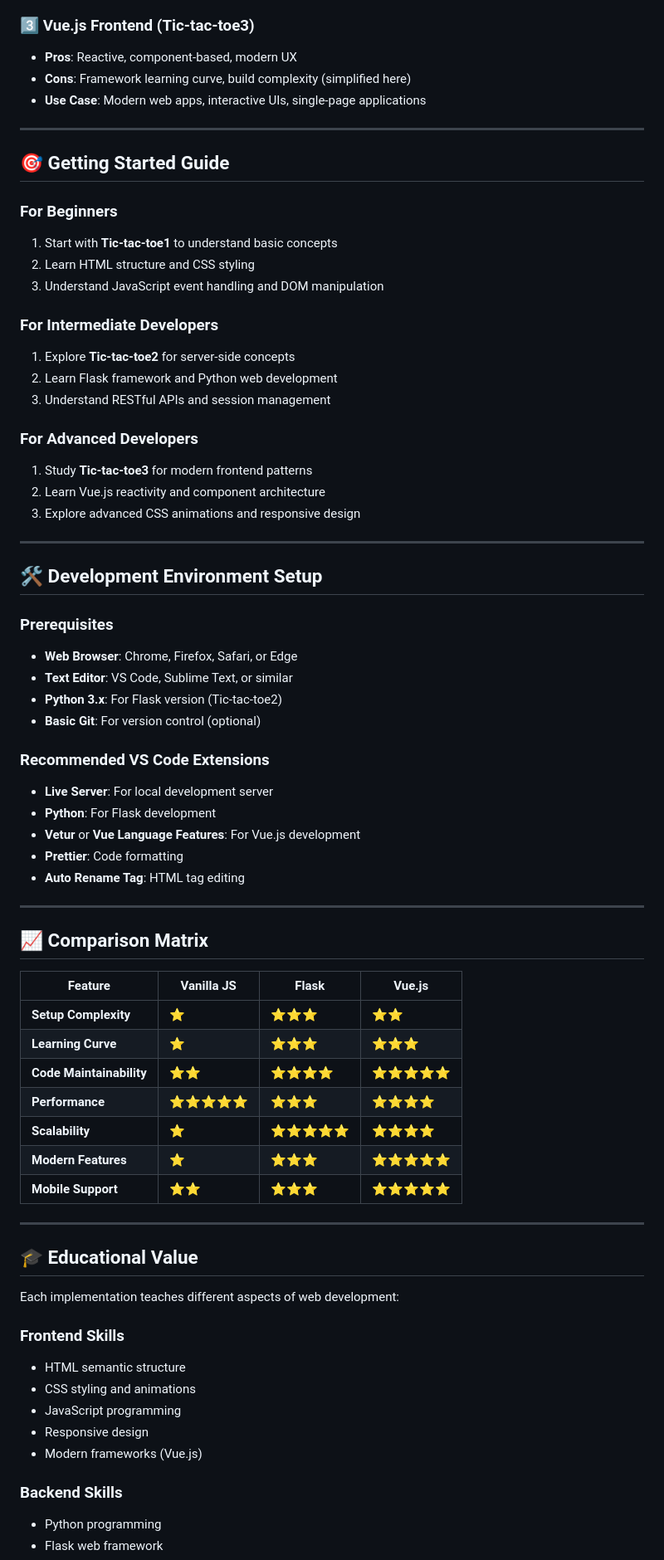
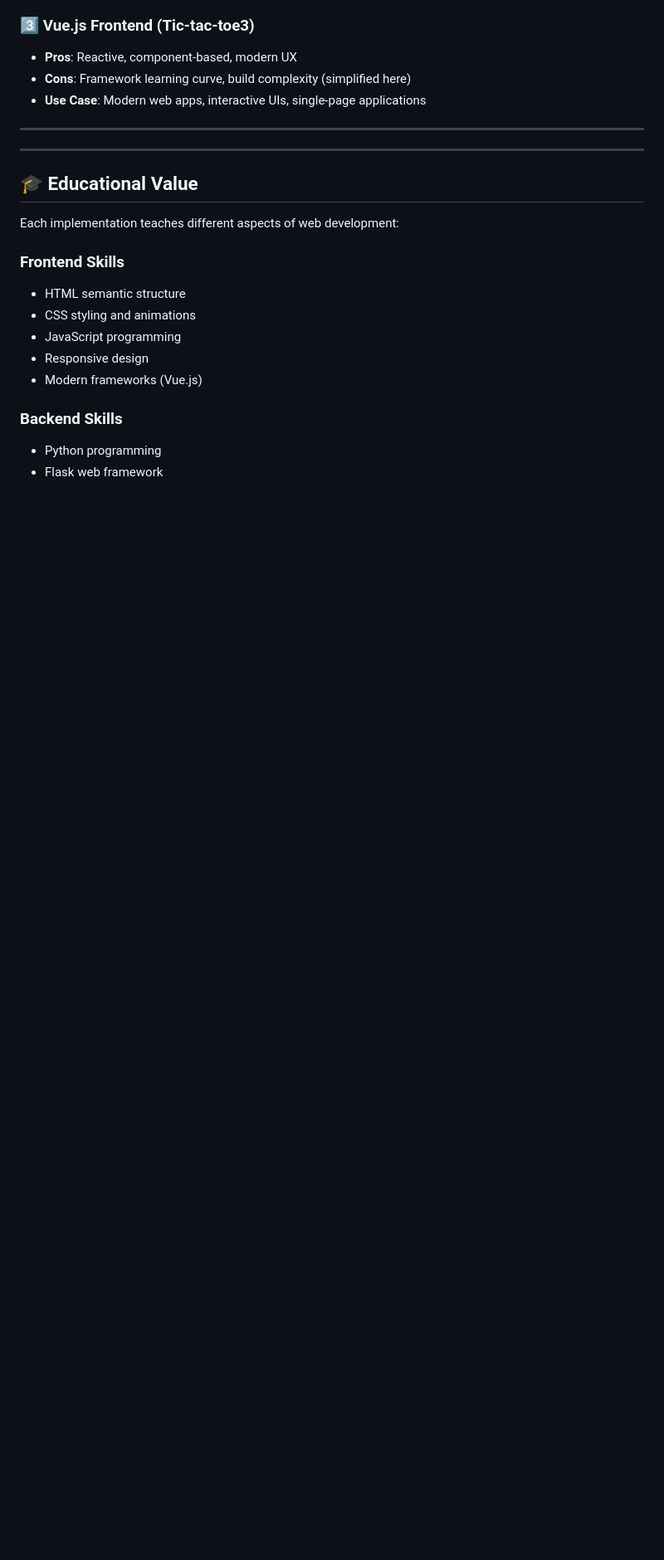
Before and after one commit to SohaFarhana05/MAD-2, a Markdown page: README.md, the part around one of its changes. Shown at 83% size. Drawn GitHub-style; blank space fills up the shorter version.

```diff
--- a/README.md
+++ b/README.md
@@ -188,55 +185,10 @@ This collection demonstrates a natural progression in web development:
 
 ---
 
-## 🎯 Getting Started Guide
 
-### For Beginners
-1. Start with **Tic-tac-toe1** to understand basic concepts
-2. Learn HTML structure and CSS styling
-3. Understand JavaScript event handling and DOM manipulation
-
-### For Intermediate Developers
-1. Explore **Tic-tac-toe2** for server-side concepts
-2. Learn Flask framework and Python web development
-3. Understand RESTful APIs and session management
-
-### For Advanced Developers
-1. Study **Tic-tac-toe3** for modern frontend patterns
-2. Learn Vue.js reactivity and component architecture
-3. Explore advanced CSS animations and responsive design
 
 ---
 
-## 🛠️ Development Environment Setup
-
-### Prerequisites
-- **Web Browser**: Chrome, Firefox, Safari, or Edge
-- **Text Editor**: VS Code, Sublime Text, or similar
-- **Python 3.x**: For Flask version (Tic-tac-toe2)
-- **Basic Git**: For version control (optional)
-
-### Recommended VS Code Extensions
-- **Live Server**: For local development server
-- **Python**: For Flask development
-- **Vetur** or **Vue Language Features**: For Vue.js development
-- **Prettier**: Code formatting
-- **Auto Rename Tag**: HTML tag editing
-
----
-
-## 📈 Comparison Matrix
-
-| Feature | Vanilla JS | Flask | Vue.js |
-|---------|------------|--------|--------|
-| **Setup Complexity** | ⭐ | ⭐⭐⭐ | ⭐⭐ |
-| **Learning Curve** | ⭐ | ⭐⭐⭐ | ⭐⭐⭐ |
-| **Code Maintainability** | ⭐⭐ | ⭐⭐⭐⭐ | ⭐⭐⭐⭐⭐ |
-| **Performance** | ⭐⭐⭐⭐⭐ | ⭐⭐⭐ | ⭐⭐⭐⭐ |
-| **Scalability** | ⭐ | ⭐⭐⭐⭐⭐ | ⭐⭐⭐⭐ |
-| **Modern Features** | ⭐ | ⭐⭐⭐ | ⭐⭐⭐⭐⭐ |
-| **Mobile Support** | ⭐⭐ | ⭐⭐⭐ | ⭐⭐⭐⭐⭐ |
-
----
 
 ## 🎓 Educational Value
 
```
Also changed, not shown: other parts of README.md (+3 -32 lines).
